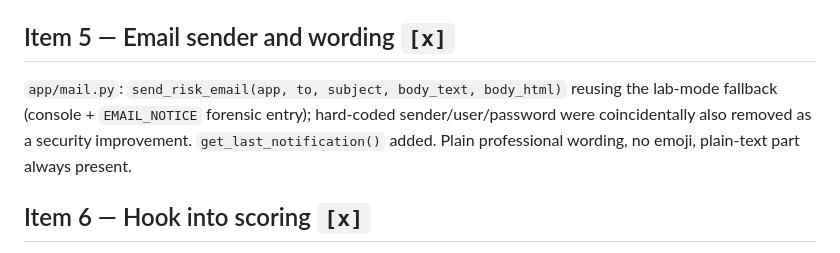
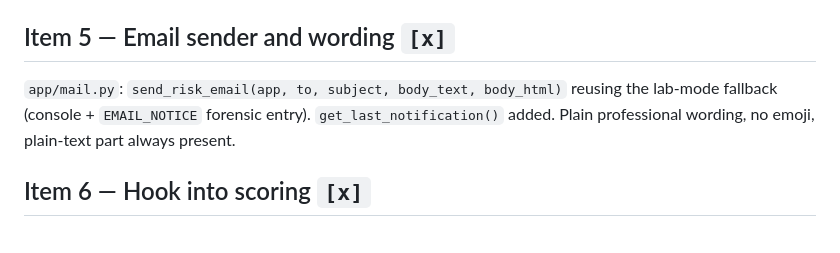
Before and after one commit to mayu3000/zta-gateway, a Markdown page: EMAIL_WARNING_PLAN.md, the part around the change. GitHub-like rendering.

Commit message:
docs: drop an inaccurate line from EMAIL_WARNING_PLAN item 5

```diff
--- a/EMAIL_WARNING_PLAN.md
+++ b/EMAIL_WARNING_PLAN.md
@@ -67,8 +67,7 @@ written as `sent`/`failed` with the error; all wrapped in try/except with a
 
 ## Item 5 — Email sender and wording `[x]`
 `app/mail.py`: `send_risk_email(app, to, subject, body_text, body_html)` reusing
-the lab-mode fallback (console + `EMAIL_NOTICE` forensic entry); hard-coded
-sender/user/password were coincidentally also removed as a security improvement.
+the lab-mode fallback (console + `EMAIL_NOTICE` forensic entry).
 `get_last_notification()` added. Plain professional wording, no emoji, plain-text
 part always present.
 
```
